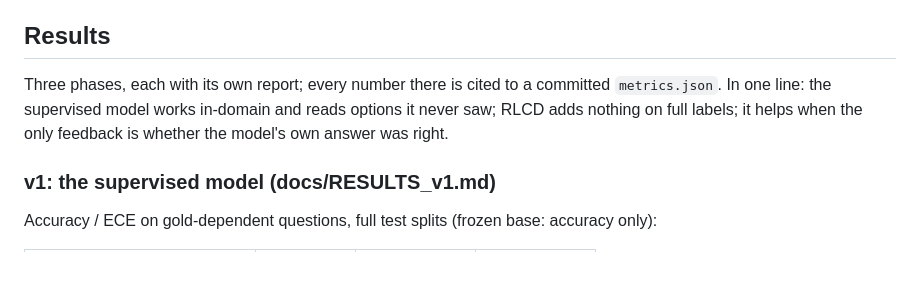
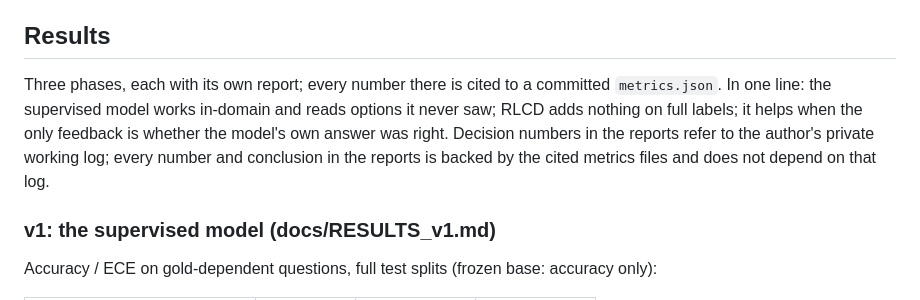
Before and after one commit to yuan-phd/jevmark, a Markdown page: README.md, the part around the change. Drawn GitHub-style; blank space fills up the shorter version.

Commit message:
docs: README note on decision numbers in the reports

```diff
--- a/README.md
+++ b/README.md
@@ -6,7 +6,7 @@ jevmark is not affiliated with or endorsed by TypeSafe AI. Their Jev model is th
 
 ## Results
 
-Three phases, each with its own report; every number there is cited to a committed `metrics.json`. In one line: the supervised model works in-domain and reads options it never saw; RLCD adds nothing on full labels; it helps when the only feedback is whether the model's own answer was right.
+Three phases, each with its own report; every number there is cited to a committed `metrics.json`. In one line: the supervised model works in-domain and reads options it never saw; RLCD adds nothing on full labels; it helps when the only feedback is whether the model's own answer was right. Decision numbers in the reports refer to the author's private working log; every number and conclusion in the reports is backed by the cited metrics files and does not depend on that log.
 
 ### v1: the supervised model (docs/RESULTS_v1.md)
 
```
